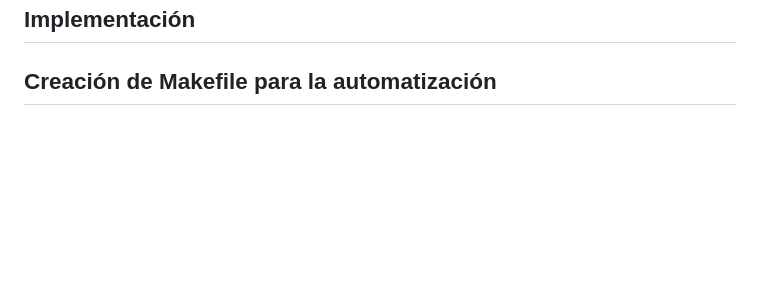
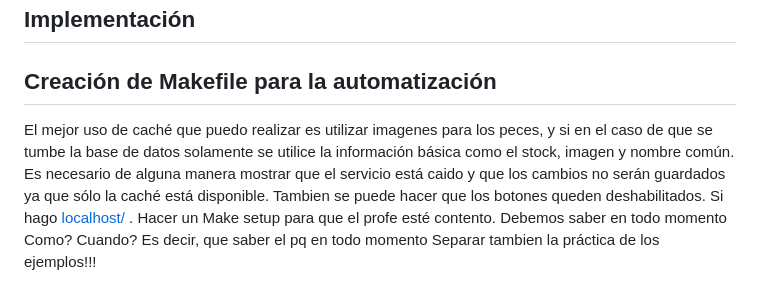
Before and after one commit to ignasipc/Redes-Avanzadas, a Markdown page: Practica1/README.md, the part around the change. GitHub-like rendering; blank space fills up the shorter version.

```diff
--- a/Practica1/README.md
+++ b/Practica1/README.md
@@ -510,3 +510,11 @@ Los datos de ejemplo se almacenan en MySQL: ya no son tarjetas ficticias escrita
 ## Implementación
 
 ## Creación de Makefile para la automatización
+
+
+El mejor uso de caché que puedo realizar es utilizar imagenes para los peces, y si en el caso de que se tumbe la base de datos solamente se utilice la información básica como el stock, imagen y nombre común.
+Es necesario de alguna manera mostrar que el servicio está caido y que los cambios no serán guardados ya que sólo la caché está disponible. Tambien se puede hacer que los botones queden deshabilitados.
+Si hago [localhost/ ](http://localhost:8081/status).
+Hacer un Make setup para que el profe esté contento.
+Debemos saber en todo momento Como? Cuando? Es decir, que saber el pq en todo momento
+Separar tambien la práctica de los ejemplos!!!
```
